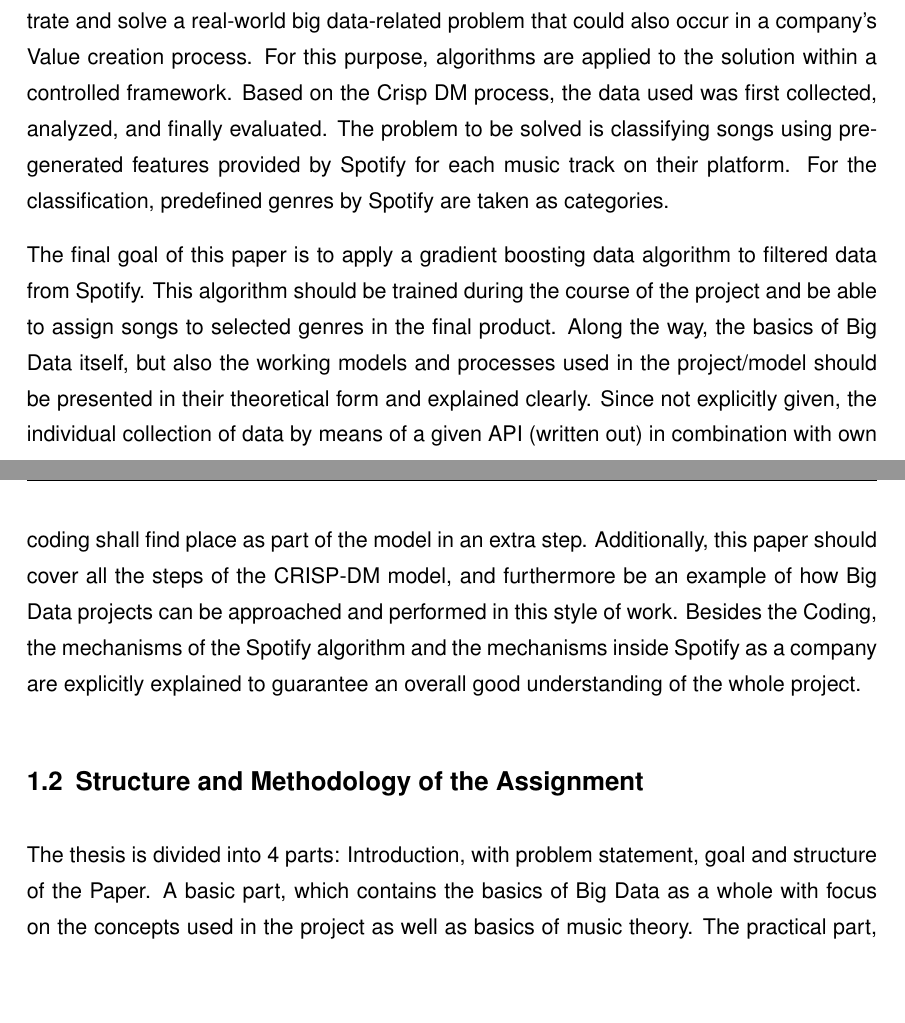
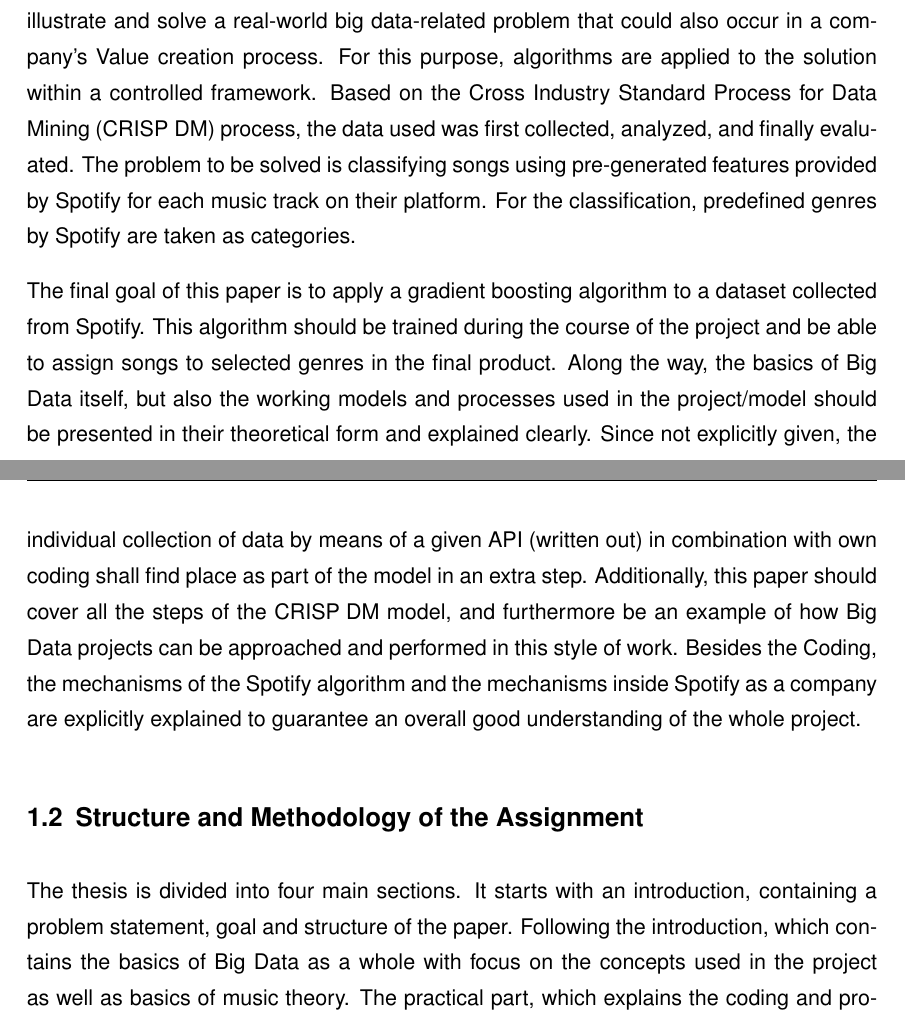
Before and after one commit to luispflamminger/spotify-genre-prediction-paper, a LaTeX thesis (thesis_main.tex, which reads sections/01_Introduction/introduction.tex): two parts of pages 9 and 10 of 95, joined at a grey line, cut so that both start at the same text, the shorter picture padded with empty space. Compiled offline with pdfLaTeX.

Commit message:
Clean up introduction

```diff
--- a/sections/01_Introduction/introduction.tex
+++ b/sections/01_Introduction/introduction.tex
@@ -13,22 +13,22 @@ To remain competitive in their respective markets, companies must be able to ext
  to differentiate themselves from the competition and to make the customer experience unique.
  Spotify for example uses Big Data to give its users an individual Discover Weekly Playlist which consists of thirty recommended songs for that user.
  This project has the purpose to illustrate and solve a real-world big data-related problem that could also occur in a company's Value creation process.
- For this purpose, algorithms are applied to the solution within a controlled framework. Based on the Crisp DM process, the data used was first collected, analyzed,
+ For this purpose, algorithms are applied to the solution within a controlled framework. Based on the \ac{CRISP DM} process, the data used was first collected, analyzed,
  and finally evaluated. The problem to be solved is classifying songs using pre-generated features provided by Spotify for each music track on their platform.
  For the classification, predefined genres by Spotify are taken as categories.
 
-The final goal of this paper is to apply a gradient boosting data algorithm to filtered data from Spotify.
+The final goal of this paper is to apply a gradient boosting algorithm to a dataset collected from Spotify.
 This algorithm should be trained during the course of the project and be able to assign songs to selected genres in the final product.
 Along the way, the basics of Big Data itself, but also the working models and processes used in the project/model should be presented
 in their theoretical form and explained clearly. Since not explicitly given, the individual collection of data by means of a given API (written out)
 in combination with own coding shall find place as part of the model in an extra step.
-Additionally, this paper should cover all the steps of the CRISP-DM model, and furthermore be an example of how Big Data projects can be approached
+Additionally, this paper should cover all the steps of the \ac{CRISP DM} model, and furthermore be an example of how Big Data projects can be approached
 and performed in this style of work. Besides the Coding, the mechanisms of the Spotify algorithm and the mechanisms inside Spotify as a company are
 explicitly explained to guarantee an overall good understanding of the whole project.
 
 \subsection{Structure and Methodology of the Assignment}
-The thesis is divided into 4 parts: Introduction, with problem statement, goal and structure of the Paper.
-A basic part, which contains the basics of Big Data as a whole with focus on the concepts used in the project as well as basics of music theory.
+The thesis is divided into four main sections. It starts with an introduction, containing a problem statement, goal and structure of the paper.
+Following the introduction, which contains the basics of Big Data as a whole with focus on the concepts used in the project as well as basics of music theory.
 The practical part, which explains the coding and procedure used in the project in more detail and finally a conclusion part with summary and conclusion of the project and the work.
 The basic part deals with the concepts of Big Data as a whole, including the relevance of data, the 4V matrix, the storage of data and the associated data formats,
 Big Data analytics and methods of learning algorithms. Further, this chapter explains in more detail how gradient boosting algorithms work,
```
Also changed, not shown: indices/acronyms.tex (+1 -0 lines), sections/01_Introduction/introduction.tex (4 more changed lines).
